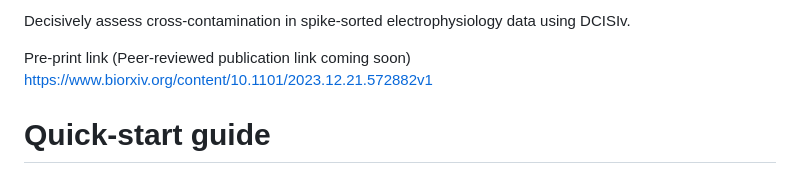
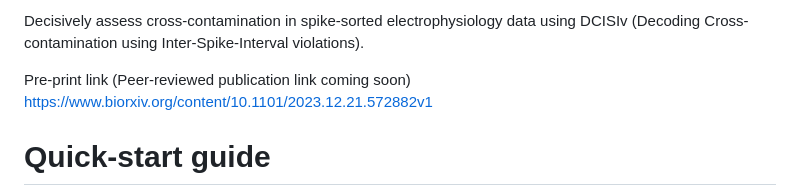
Before and after one commit to economolab/DCISIv, a Markdown page: README.md, the part around the change. Rendered like a GitHub page.

```diff
--- a/README.md
+++ b/README.md
@@ -1,4 +1,4 @@
-Decisively assess cross-contamination in spike-sorted electrophysiology data using DCISIv.
+Decisively assess cross-contamination in spike-sorted electrophysiology data using DCISIv (Decoding Cross-contamination using Inter-Spike-Interval violations).
 
 Pre-print link (Peer-reviewed publication link coming soon)
 https://www.biorxiv.org/content/10.1101/2023.12.21.572882v1
```
